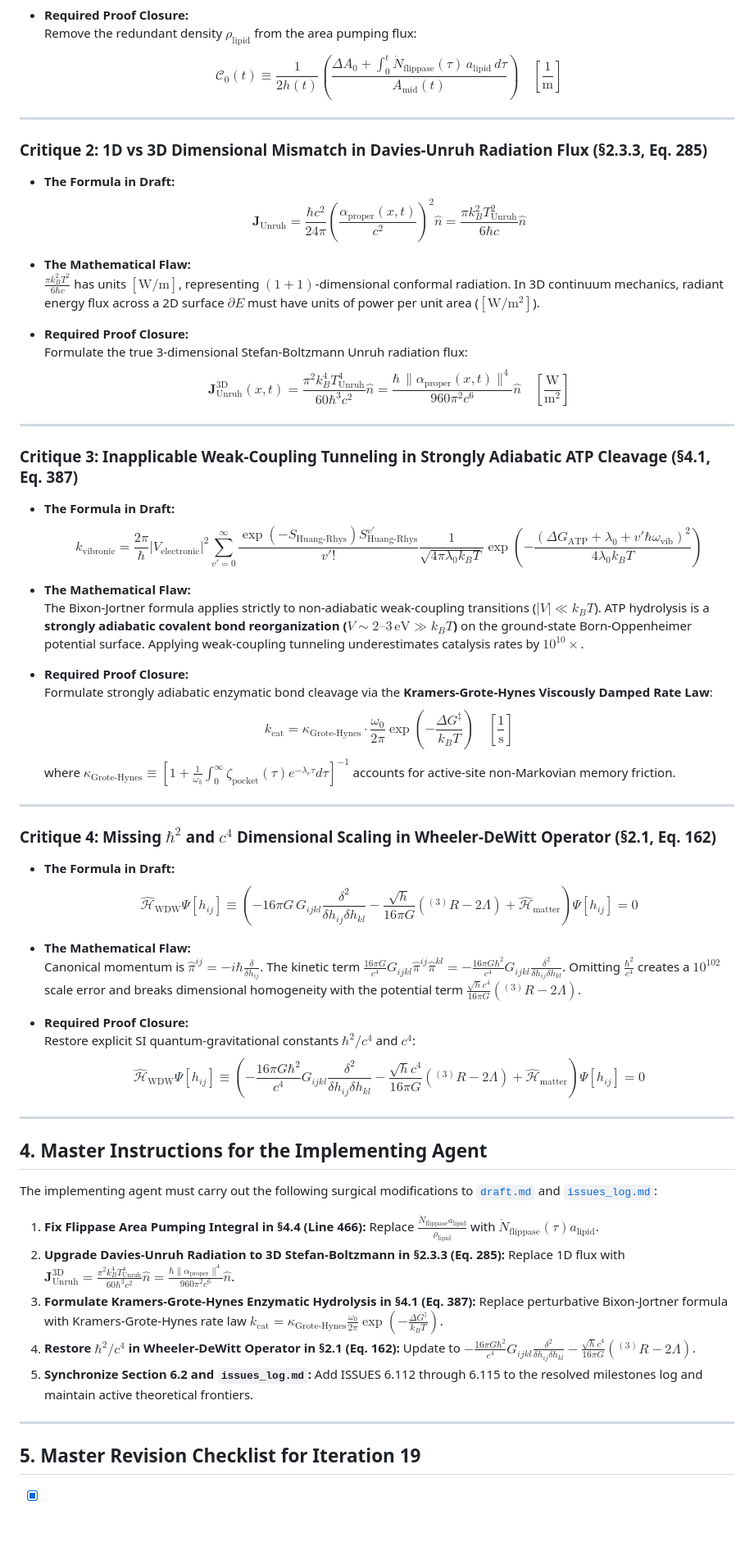
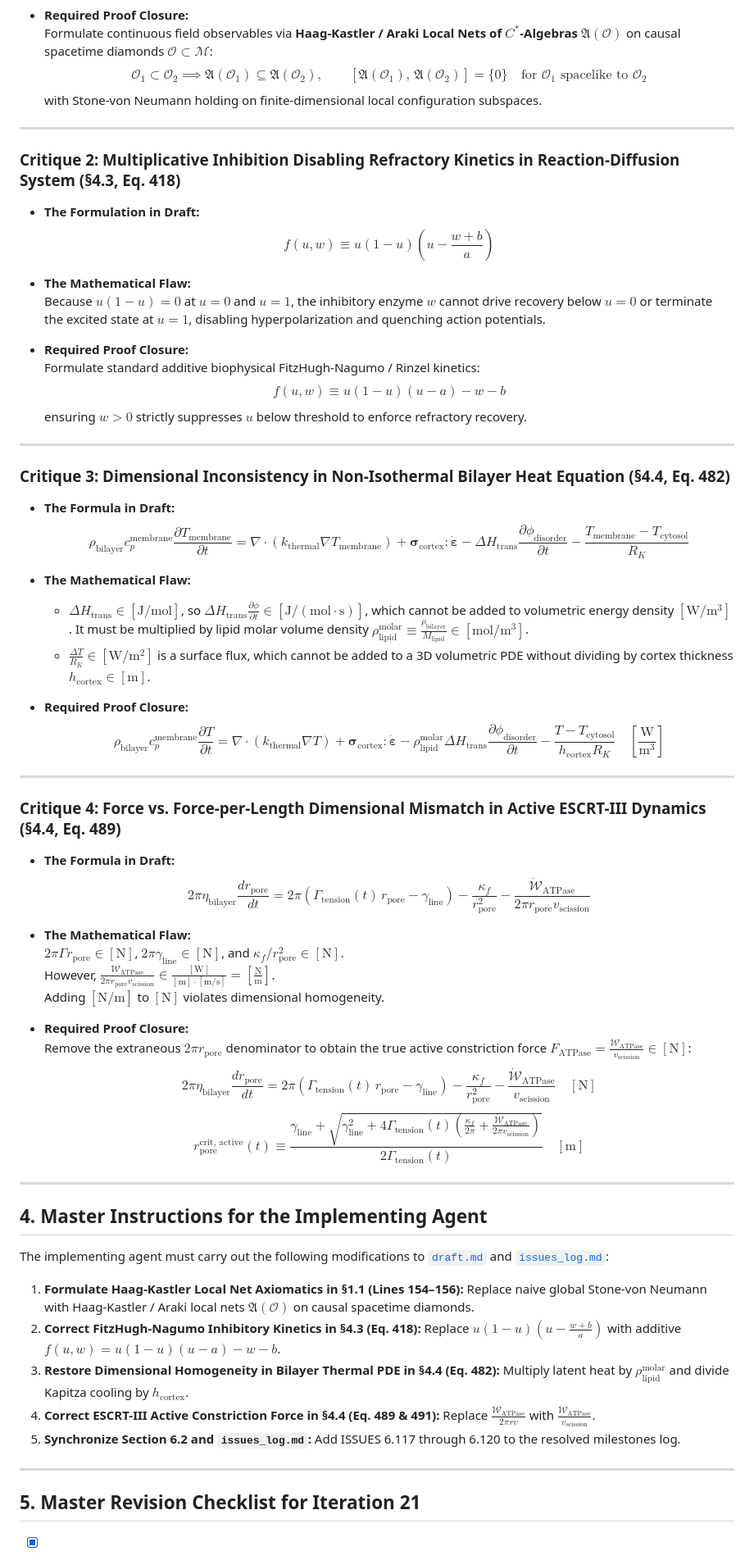
Before and after one commit to tomarishan89/thoughts, a Markdown page: essays/sanatan_dharm/review.md, the part around one of its changes. Shown at 82% size. Drawn GitHub-style; blank space fills up the shorter version.

```diff
--- a/essays/sanatan_dharm/review.md
+++ b/essays/sanatan_dharm/review.md
@@ -52,64 +50,68 @@ Following the eighteenth-order resolution of syncytial bioelectric potential PDE
 
 * **Required Proof Closure:**
-  Remove the redundant density $\rho_{\text{lipid}}$ from the area pumping flux:
-  $$\boxed{\mathcal{C}_0(t) \equiv \frac{1}{2 h(t)} \left( \frac{\Delta A_0 + \int_0^t \dot{N}_{\text{flippase}}(\tau) \, a_{\text{lipid}} \, d\tau}{A_{\text{mid}}(t)} \right) \quad \left[\frac{1}{\mathrm{m}}\right]}$$
+  Formulate continuous field observables via **Haag-Kastler / Araki Local Nets of $C^*$-Algebras** $\mathfrak{A}(\mathcal{O})$ on causal spacetime diamonds $\mathcal{O} \subset \mathcal{M}$:
+  $$\boxed{\mathcal{O}_1 \subset \mathcal{O}_2 \implies \mathfrak{A}(\mathcal{O}_1) \subseteq \mathfrak{A}(\mathcal{O}_2), \qquad [\mathfrak{A}(\mathcal{O}_1), \, \mathfrak{A}(\mathcal{O}_2)] = \{0\} \quad \text{for } \mathcal{O}_1 \text{ spacelike to } \mathcal{O}_2}$$
+  with Stone-von Neumann holding on finite-dimensional local configuration subspaces.
 
 ---
 
-### Critique 2: 1D vs 3D Dimensional Mismatch in Davies-Unruh Radiation Flux (§2.3.3, Eq. 285)
+### Critique 2: Multiplicative Inhibition Disabling Refractory Kinetics in Reaction-Diffusion System (§4.3, Eq. 418)
 
-* **The Formula in Draft:**
-  $$\mathbf{J}_{\text{Unruh}} = \frac{\hbar c^2}{24\pi} \left( \frac{\alpha_{\text{proper}}(x, t)}{c^2} \right)^2 \hat{n} = \frac{\pi k_B^2 T_{\text{Unruh}}^2}{6 \hbar c} \hat{n}$$
+* **The Formulation in Draft:**
+  $$f(u, w) \equiv u(1-u)\left(u - \frac{w+b}{a}\right)$$
 
 * **The Mathematical Flaw:**
-  $\frac{\pi k_B^2 T^2}{6\hbar c}$ has units $[\mathrm{W/m}]$, representing $(1+1)$-dimensional conformal radiation. In 3D continuum mechanics, radiant energy flux across a 2D surface $\partial E$ must have units of power per unit area ($[\mathrm{W/m^2}]$).
+  Because $u(1-u) = 0$ at $u=0$ and $u=1$, the inhibitory enzyme $w$ cannot drive recovery below $u=0$ or terminate the excited state at $u=1$, disabling hyperpolarization and quenching action potentials.
 
 * **Required Proof Closure:**
-  Formulate the true 3-dimensional Stefan-Boltzmann Unruh radiation flux:
-  $$\boxed{\mathbf{J}_{\text{Unruh}}^{\text{3D}}(x, t) = \frac{\pi^2 k_B^4 T_{\text{Unruh}}^4}{60 \hbar^3 c^2} \hat{n} = \frac{\hbar \, \|\alpha_{\text{proper}}(x, t)\|^4}{960 \pi^2 c^6} \hat{n} \quad \left[\frac{\mathrm{W}}{\mathrm{m^2}}\right]}$$
+  Formulate standard additive biophysical FitzHugh-Nagumo / Rinzel kinetics:
+  $$\boxed{f(u, w) \equiv u(1 - u)(u - a) - w - b}$$
+  ensuring $w > 0$ strictly suppresses $u$ below threshold to enforce refractory recovery.
 
 ---
 
-### Critique 3: Inapplicable Weak-Coupling Tunneling in Strongly Adiabatic ATP Cleavage (§4.1, Eq. 387)
+### Critique 3: Dimensional Inconsistency in Non-Isothermal Bilayer Heat Equation (§4.4, Eq. 482)
 
 * **The Formula in Draft:**
-  $$k_{\text{vibronic}} = \frac{2\pi}{\hbar} |V_{\text{electronic}}|^2 \sum_{v'=0}^\infty \frac{\exp(-S_{\text{Huang-Rhys}}) S_{\text{Huang-Rhys}}^{v'}}{v'!} \frac{1}{\sqrt{4\pi \lambda_0 k_B T}} \exp\left( -\frac{(\Delta G_{\text{ATP}} + \lambda_0 + v' \hbar \omega_{\text{vib}})^2}{4 \lambda_0 k_B T} \right)$$
+  $$\rho_{\text{bilayer}} c_p^{\text{membrane}} \frac{\partial T_{\text{membrane}}}{\partial t} = \nabla \cdot (k_{\text{thermal}} \nabla T_{\text{membrane}}) + \boldsymbol{\sigma}_{\text{cortex}} : \dot{\boldsymbol{\varepsilon}} - \Delta H_{\text{trans}} \frac{\partial \phi_{\text{disorder}}}{\partial t} - \frac{T_{\text{membrane}} - T_{\text{cytosol}}}{R_K}$$
 
 * **The Mathematical Flaw:**
-  The Bixon-Jortner formula applies strictly to non-adiabatic weak-coupling transitions ($|V| \ll k_B T$). ATP hydrolysis is a **strongly adiabatic covalent bond reorganization ($V \sim 2\text{--}3 \, \mathrm{eV} \gg k_B T$)** on the ground-state Born-Oppenheimer potential surface. Applying weak-coupling tunneling underestimates catalysis rates by $10^{10}\times$.
+  - $\Delta H_{\text{trans}} \in [\mathrm{J/mol}]$, so $\Delta H_{\text{trans}} \frac{\partial \phi}{\partial t} \in [\mathrm{J/(mol \cdot s)}]$, which cannot be added to volumetric energy density $[\mathrm{W/m^3}]$. It must be multiplied by lipid molar volume density $\rho_{\text{lipid}}^{\text{molar}} \equiv \frac{\rho_{\text{bilayer}}}{M_{\text{lipid}}} \in [\mathrm{mol/m^3}]$.
+  - $\frac{\Delta T}{R_K} \in [\mathrm{W/m^2}]$ is a surface flux, which cannot be added to a 3D volumetric PDE without dividing by cortex thickness $h_{\text{cortex}} \in [\mathrm{m}]$.
 
 * **Required Proof Closure:**
-  Formulate strongly adiabatic enzymatic bond cleavage via the **Kramers-Grote-Hynes Viscously Damped Rate Law**:
-  $$\boxed{k_{\text{cat}} = \kappa_{\text{Grote-Hynes}} \cdot \frac{\omega_0}{2\pi} \exp\left( -\frac{\Delta G^\ddagger}{k_B T} \right) \quad \left[\frac{1}{\mathrm{s}}\right]}$$
-  where $\kappa_{\text{Grote-Hynes}} \equiv \left[ 1 + \frac{1}{\omega_b}\int_0^\infty \zeta_{\text{pocket}}(\tau) e^{-\lambda_r \tau} d\tau \right]^{-1}$ accounts for active-site non-Markovian memory friction.
+  $$\boxed{\rho_{\text{bilayer}} c_p^{\text{membrane}} \frac{\partial T}{\partial t} = \nabla \cdot (k_{\text{thermal}} \nabla T) + \boldsymbol{\sigma}_{\text{cortex}} : \dot{\boldsymbol{\varepsilon}} - \rho_{\text{lipid}}^{\text{molar}} \Delta H_{\text{trans}} \frac{\partial \phi_{\text{disorder}}}{\partial t} - \frac{T - T_{\text{cytosol}}}{h_{\text{cortex}} R_K} \quad \left[\frac{\mathrm{W}}{\mathrm{m^3}}\right]}$$
 
 ---
 
-### Critique 4: Missing $\hbar^2$ and $c^4$ Dimensional Scaling in Wheeler-DeWitt Operator (§2.1, Eq. 162)
+### Critique 4: Force vs. Force-per-Length Dimensional Mismatch in Active ESCRT-III Dynamics (§4.4, Eq. 489)
 
 * **The Formula in Draft:**
-  $$\hat{\mathcal{H}}_{\text{WDW}} \Psi[h_{ij}] \equiv \left( -16\pi G \, G_{ijkl} \frac{\delta^2}{\delta h_{ij} \delta h_{kl}} - \frac{\sqrt{h}}{16\pi G} \left( {}^{(3)}R - 2\Lambda \right) + \hat{\mathcal{H}}_{\text{matter}} \right) \Psi[h_{ij}] = 0$$
+  $$2\pi \eta_{\text{bilayer}} \frac{dr_{\text{pore}}}{dt} = 2\pi \left( \Gamma_{\text{tension}}(t) \, r_{\text{pore}} - \gamma_{\text{line}} \right) - \frac{\kappa_f}{r_{\text{pore}}^2} - \frac{\dot{\mathcal{W}}_{\text{ATPase}}}{2\pi r_{\text{pore}} v_{\text{scission}}}$$
 
 * **The Mathematical Flaw:**
-  Canonical momentum is $\hat{\pi}^{ij} = -i\hbar \frac{\delta}{\delta h_{ij}}$. The kinetic term $\frac{16\pi G}{c^4} G_{ijkl} \hat{\pi}^{ij} \hat{\pi}^{kl} = -\frac{16\pi G \hbar^2}{c^4} G_{ijkl}\frac{\delta^2}{\delta h_{ij}\delta h_{kl}}$. Omitting $\frac{\hbar^2}{c^4}$ creates a $10^{102}$ scale error and breaks dimensional homogeneity with the potential term $\frac{\sqrt{h} c^4}{16\pi G}({}^{(3)}R - 2\Lambda)$.
+  $2\pi \Gamma r_{\text{pore}} \in [\mathrm{N}]$, $2\pi \gamma_{\text{line}} \in [\mathrm{N}]$, and $\kappa_f / r_{\text{pore}}^2 \in [\mathrm{N}]$.
+  However, $\frac{\dot{\mathcal{W}}_{\text{ATPase}}}{2\pi r_{\text{pore}} v_{\text{scission}}} \in \frac{[\mathrm{W}]}{[\mathrm{m}] \cdot [\mathrm{m/s}]} = \left[\frac{\mathrm{N}}{\mathrm{m}}\right]$.
+  Adding $[\mathrm{N/m}]$ to $[\mathrm{N}]$ violates dimensional homogeneity.
 
 * **Required Proof Closure:**
-  Restore explicit SI quantum-gravitational constants $\hbar^2 / c^4$ and $c^4$:
-  $$\boxed{\hat{\mathcal{H}}_{\text{WDW}} \Psi[h_{ij}] \equiv \left( -\frac{16\pi G \hbar^2}{c^4} G_{ijkl} \frac{\delta^2}{\delta h_{ij} \delta h_{kl}} - \frac{\sqrt{h} c^4}{16\pi G} \left( {}^{(3)}R - 2\Lambda \right) + \hat{\mathcal{H}}_{\text{matter}} \right) \Psi[h_{ij}] = 0}$$
+  Remove the extraneous $2\pi r_{\text{pore}}$ denominator to obtain the true active constriction force $F_{\text{ATPase}} = \frac{\dot{\mathcal{W}}_{\text{ATPase}}}{v_{\text{scission}}} \in [\mathrm{N}]$:
+  $$\boxed{2\pi \eta_{\text{bilayer}} \frac{dr_{\text{pore}}}{dt} = 2\pi \left( \Gamma_{\text{tension}}(t) \, r_{\text{pore}} - \gamma_{\text{line}} \right) - \frac{\kappa_f}{r_{\text{pore}}^2} - \frac{\dot{\mathcal{W}}_{\text{ATPase}}}{v_{\text{scission}}} \quad [\mathrm{N}]}$$
+  $$\boxed{r_{\text{pore}}^{\text{crit, active}}(t) \equiv \frac{\gamma_{\text{line}} + \sqrt{\gamma_{\text{line}}^2 + 4 \Gamma_{\text{tension}}(t) \left( \frac{\kappa_f}{2\pi} + \frac{\dot{\mathcal{W}}_{\text{ATPase}}}{2\pi v_{\text{scission}}} \right)}}{2 \Gamma_{\text{tension}}(t)} \quad [\mathrm{m}]}$$
 
 ---
 
 ## 4. Master Instructions for the Implementing Agent
 
-The implementing agent must carry out the following surgical modifications to [`draft.md`](file:///c:/Users/tomar/Documents/Vidyaman/Project_writeup_1/essays/sanatan_dharm/draft.md) and [`issues_log.md`](file:///c:/Users/tomar/Documents/Vidyaman/Project_writeup_1/essays/sanatan_dharm/issues_log.md):
+The implementing agent must carry out the following modifications to [`draft.md`](file:///c:/Users/tomar/Documents/Vidyaman/Project_writeup_1/essays/sanatan_dharm/draft.md) and [`issues_log.md`](file:///c:/Users/tomar/Documents/Vidyaman/Project_writeup_1/essays/sanatan_dharm/issues_log.md):
 
-1. **Fix Flippase Area Pumping Integral in §4.4 (Line 466):** Replace $\frac{\dot{N}_{\text{flippase}} a_{\text{lipid}}}{\rho_{\text{lipid}}}$ with $\dot{N}_{\text{flippase}}(\tau) a_{\text{lipid}}$.
-2. **Upgrade Davies-Unruh Radiation to 3D Stefan-Boltzmann in §2.3.3 (Eq. 285):** Replace 1D flux with $\mathbf{J}_{\text{Unruh}}^{\text{3D}} = \frac{\pi^2 k_B^4 T_{\text{Unruh}}^4}{60 \hbar^3 c^2}\hat{n} = \frac{\hbar \|\alpha_{\text{proper}}\|^4}{960 \pi^2 c^6}\hat{n}$.
-3. **Formulate Kramers-Grote-Hynes Enzymatic Hydrolysis in §4.1 (Eq. 387):** Replace perturbative Bixon-Jortner formula with Kramers-Grote-Hynes rate law $k_{\text{cat}} = \kappa_{\text{Grote-Hynes}} \frac{\omega_0}{2\pi} \exp(-\frac{\Delta G^\ddagger}{k_B T})$.
-4. **Restore $\hbar^2/c^4$ in Wheeler-DeWitt Operator in §2.1 (Eq. 162):** Update to $-\frac{16\pi G \hbar^2}{c^4} G_{ijkl}\frac{\delta^2}{\delta h_{ij}\delta h_{kl}} - \frac{\sqrt{h} c^4}{16\pi G}({}^{(3)}R - 2\Lambda)$.
-5. **Synchronize Section 6.2 and `issues_log.md`:** Add ISSUES 6.112 through 6.115 to the resolved milestones log and maintain active theoretical frontiers.
+1. **Formulate Haag-Kastler Local Net Axiomatics in §1.1 (Lines 154–156):** Replace naive global Stone-von Neumann with Haag-Kastler / Araki local nets $\mathfrak{A}(\mathcal{O})$ on causal spacetime diamonds.
+2. **Correct FitzHugh-Nagumo Inhibitory Kinetics in §4.3 (Eq. 418):** Replace $u(1-u)(u - \frac{w+b}{a})$ with additive $f(u, w) = u(1-u)(u-a) - w - b$.
+3. **Restore Dimensional Homogeneity in Bilayer Thermal PDE in §4.4 (Eq. 482):** Multiply latent heat by $\rho_{\text{lipid}}^{\text{molar}}$ and divide Kapitza cooling by $h_{\text{cortex}}$.
+4. **Correct ESCRT-III Active Constriction Force in §4.4 (Eq. 489 & 491):** Replace $\frac{\dot{\mathcal{W}}_{\text{ATPase}}}{2\pi r v}$ with $\frac{\dot{\mathcal{W}}_{\text{ATPase}}}{v_{\text{scission}}}$.
+5. **Synchronize Section 6.2 and `issues_log.md`:** Add ISSUES 6.117 through 6.120 to the resolved milestones log.
 
 ---
 
-## 5. Master Revision Checklist for Iteration 19
+## 5. Master Revision Checklist for Iteration 21
 
```
Also changed, not shown: other parts of essays/sanatan_dharm/review.md (+22 -24 lines), essays/sanatan_dharm/draft.md (+30 -29 lines), essays/sanatan_dharm/issues_log.md (+9 -1 lines).
